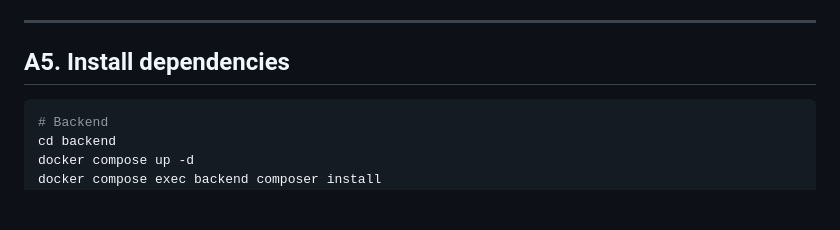
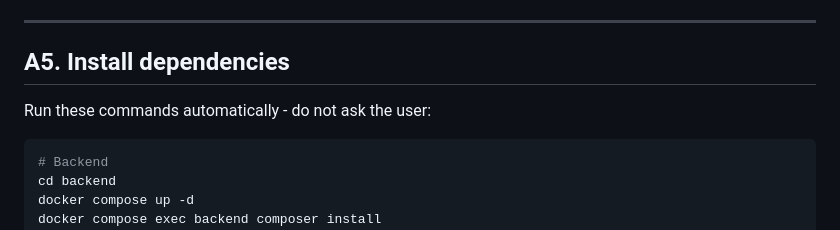
Before and after one commit to the-blue-coder/symfony-nextjs-starter, a Markdown page: INIT.md, the part around the change. Drawn GitHub-style; blank space fills up the shorter version.

Commit message:
docs(init): run dependency install automatically in A5

````diff
--- a/INIT.md
+++ b/INIT.md
@@ -231,6 +231,8 @@ The user must:
 
 ## A5. Install dependencies
 
+Run these commands automatically - do not ask the user:
+
 ```bash
 # Backend
 cd backend
````
